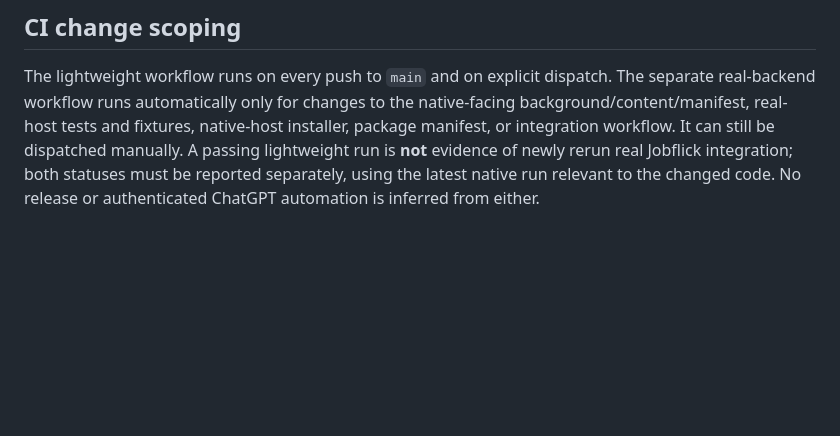
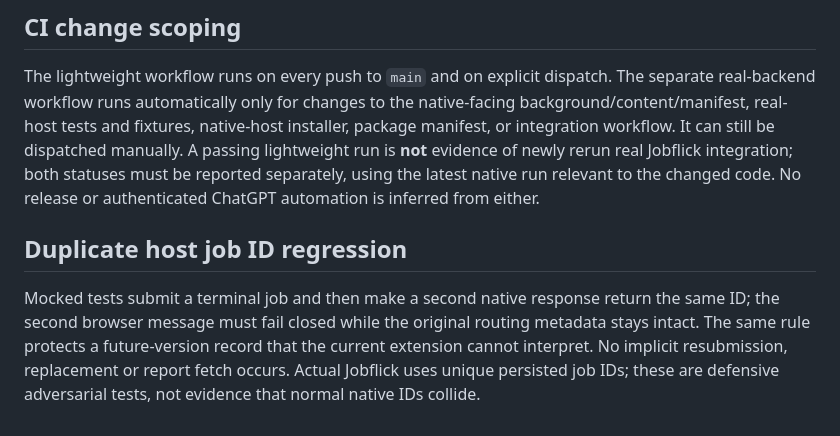
Before and after one commit to sguzman/jobflick-bridge, a Markdown page: docs/QA.md, the part around the change. Rendered like a GitHub page; blank space fills up the shorter version.

```diff
--- a/docs/QA.md
+++ b/docs/QA.md
@@ -132,3 +132,7 @@ Background inbox pagination accepts at most 128 characters of search text and fi
 ## CI change scoping
 
 The lightweight workflow runs on every push to `main` and on explicit dispatch. The separate real-backend workflow runs automatically only for changes to the native-facing background/content/manifest, real-host tests and fixtures, native-host installer, package manifest, or integration workflow. It can still be dispatched manually. A passing lightweight run is **not** evidence of newly rerun real Jobflick integration; both statuses must be reported separately, using the latest native run relevant to the changed code. No release or authenticated ChatGPT automation is inferred from either.
+
+## Duplicate host job ID regression
+
+Mocked tests submit a terminal job and then make a second native response return the same ID; the second browser message must fail closed while the original routing metadata stays intact. The same rule protects a future-version record that the current extension cannot interpret. No implicit resubmission, replacement or report fetch occurs. Actual Jobflick uses unique persisted job IDs; these are defensive adversarial tests, not evidence that normal native IDs collide.
```
Also changed, not shown: docs/SECURITY.md (+4 -0 lines).
